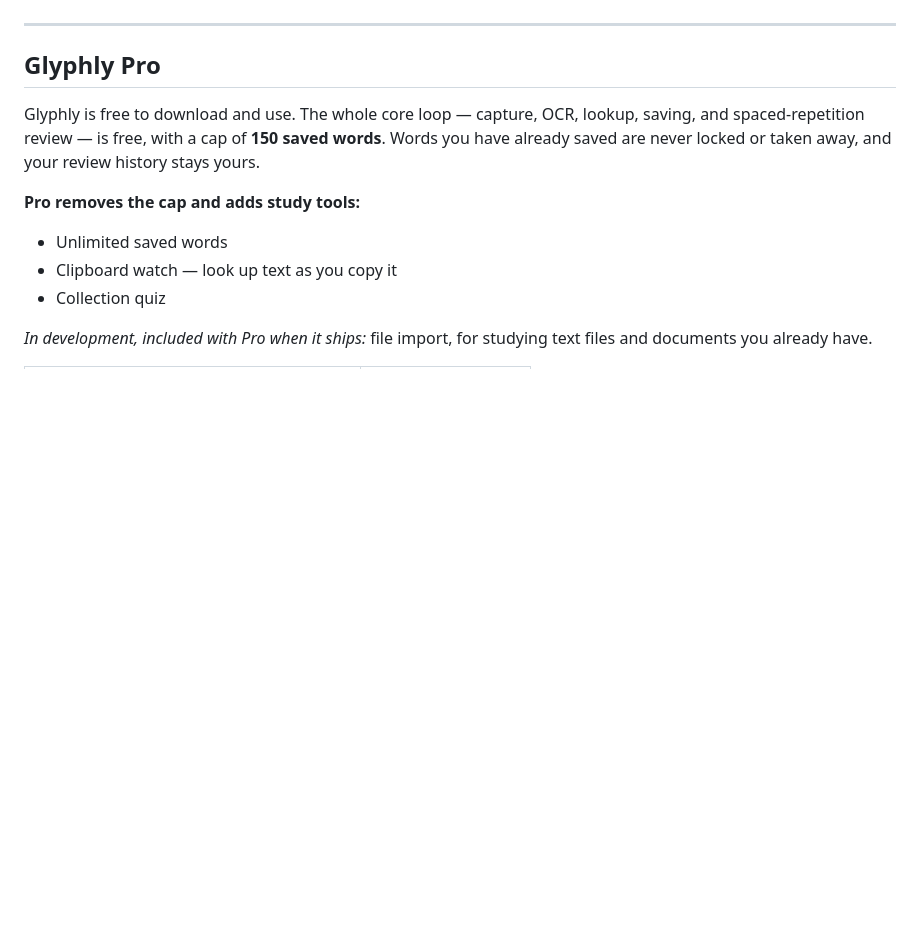
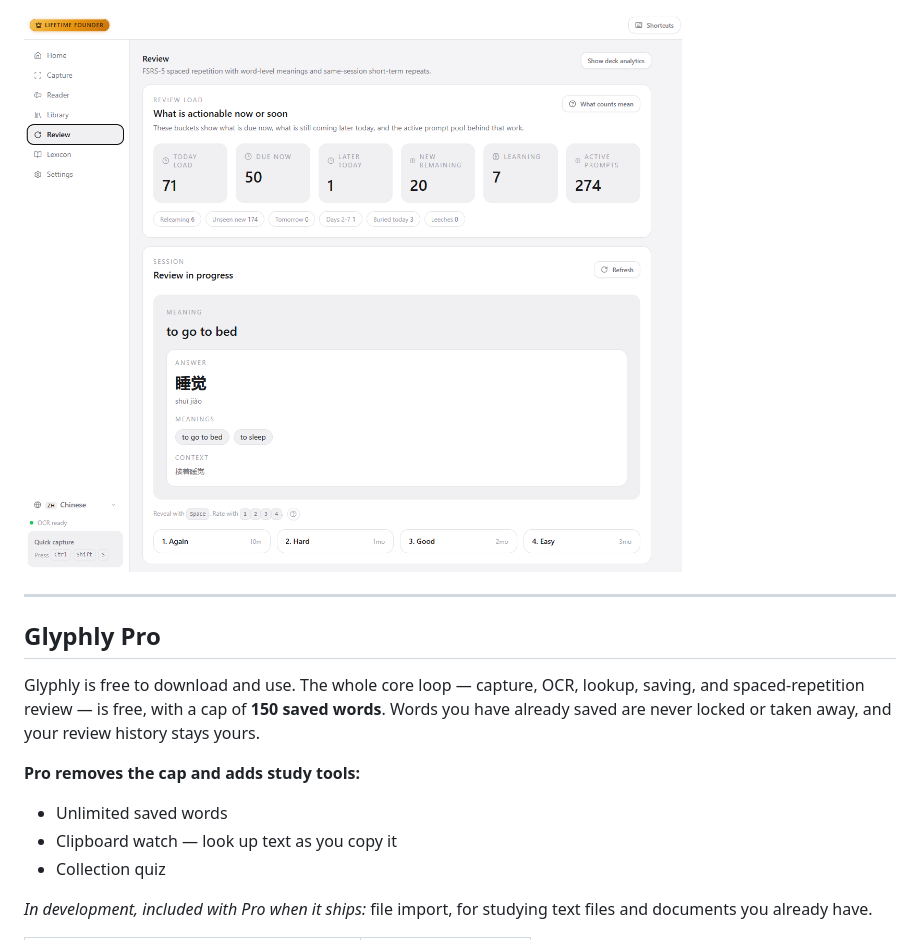
Before and after one commit to chrismoshi/glyphly-releases, a Markdown page: README.md, the part around the change printed below. Rendered like a GitHub page; pictures changed too: assets/screenshots/04-review.png (added); blank space fills up the shorter version.

```diff
--- a/README.md
+++ b/README.md
@@ -89,3 +102,4 @@ Screenshots coming soon.
+![Glyphly Review: an FSRS spaced-repetition card with meaning, pinyin, and rating buttons.](assets/screenshots/04-review.png)
 
 ---
 
```
Also changed, not shown: other parts of README.md (+14 -1 lines), assets/screenshots/01-capture.png (added), assets/screenshots/02-lexicon.png (added), assets/screenshots/03-library.png (added), 1 other file.
